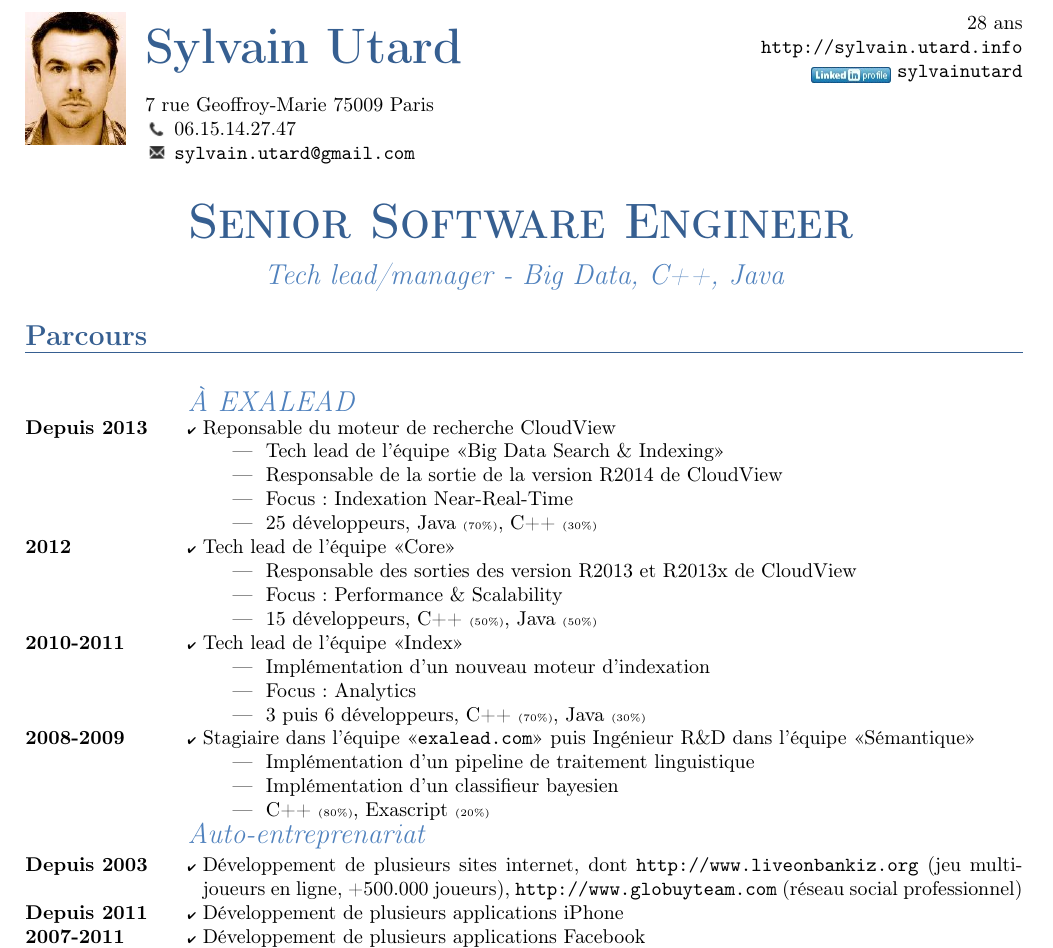
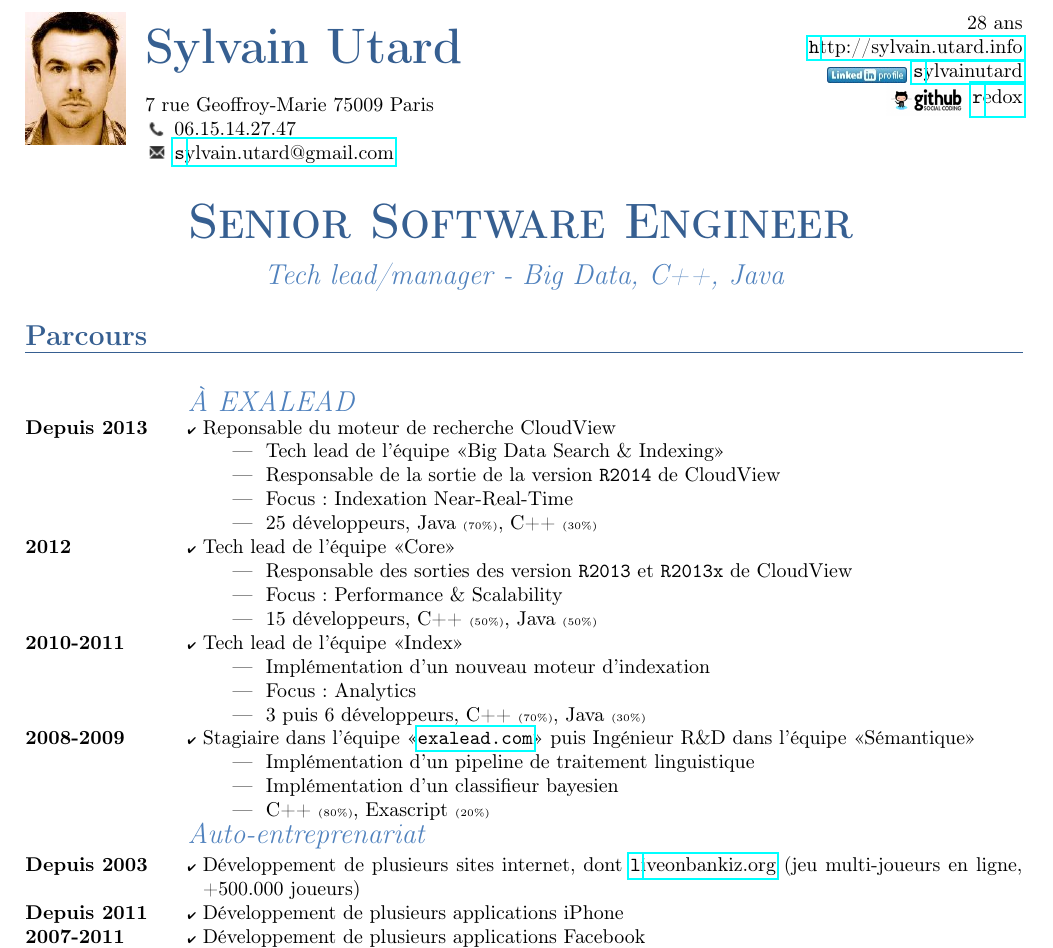
Before and after one commit to redox/cv, a LaTeX CV (cv.tex, which reads activites_realisations.tex): part of page 1 of 2, cut so that both start at the same text. Compiled offline with pdfLaTeX.

Commit message:
* github account + hrefs

```diff
--- a/activites_realisations.tex
+++ b/activites_realisations.tex
@@ -4,14 +4,14 @@
       Reponsable du moteur de recherche CloudView
       \begin{itemize}
         \item{}~ Tech lead de l'équipe «Big Data Search \& Indexing»
-        \item{}~ Responsable de la sortie de la version R2014 de CloudView
+        \item{}~ Responsable de la sortie de la version \verb|R2014| de CloudView
         \item{}~ Focus: Indexation Near-Real-Time
         \item{}~ 25 développeurs, Java {\tiny (70\%)}, C++ {\tiny (30\%)}
       \end{itemize}
     \entry*[2012]
       Tech lead de l'équipe «Core»
       \begin{itemize}
-        \item{}~ Responsable des sorties des version R2013 et R2013x de CloudView
+        \item{}~ Responsable des sorties des version \verb|R2013| et \verb|R2013x| de CloudView
         \item{}~ Focus: Performance \& Scalability
         \item{}~ 15 développeurs, C++ {\tiny (50\%)}, Java {\tiny (50\%)}
       \end{itemize}
@@ -31,7 +31,7 @@
       \end{itemize}
 
 	\subrubric {Auto-entreprenariat}
-		\entry*[Depuis 2003] Développement de plusieurs sites internet, dont \url{http://www.liveonbankiz.org} (jeu multi-joueurs en ligne, +500.000 joueurs), \url{http://www.globuyteam.com} (réseau social professionnel)
+		\entry*[Depuis 2003] Développement de plusieurs sites internet, dont \href{http://www.liveonbankiz.org}{\url liveonbankiz.org} (jeu multi-joueurs en ligne, +500.000 joueurs)
 		\entry*[Depuis 2011] Développement de plusieurs applications iPhone
 		\entry*[2007-2011] Développement de plusieurs applications Facebook
 
--- a/cv.tex
+++ b/cv.tex
@@ -7,6 +7,7 @@
 \usepackage{geometry}
 \usepackage{url}
 \usepackage{graphicx}
+\usepackage{hyperref}
 
 \geometry{hmargin=2cm, vmargin=2cm}
 
@@ -15,11 +16,13 @@
 \leftheader{{\Huge{}\bfseries\color{namecolor}Sylvain Utard}\\~\\
 7 rue Geoffroy-Marie 75009 Paris\\
 \raisebox{-0.9mm}{\includegraphics[width=4mm]{phone.png}} 06.15.14.27.47\\
-\raisebox{-0.9mm}{\includegraphics[width=4mm]{enveloppe.png}} \url{sylvain.utard@gmail.com}}
+\raisebox{-0.9mm}{\includegraphics[width=4mm]{enveloppe.png}} \href{mailto:sylvain.utard@gmail.com}{\url sylvain.utard@gmail.com}}
 
 \rightheader{28 ans\\
-\url{http://sylvain.utard.info}\\
-\raisebox{-0.9mm}{\includegraphics[width=1.4cm]{linkedin.jpg}} \url{sylvainutard}}
+\href{http://sylvain.utard.info}{\url http://sylvain.utard.info}\\
+\raisebox{-0.9mm}{\includegraphics[width=1.4cm]{linkedin.jpg}} \href{http://linkedin.com/in/sylvainutard}{\url sylvainutard}\\
+\raisebox{-2mm}{\includegraphics[width=1.4cm]{github.png}} \href{http://github.com/redox}{\url redox}
+}
 
 \photo{photo.jpeg}
 
```
Also changed, not shown: cv.pdf, github.png (added), 1 other file.
